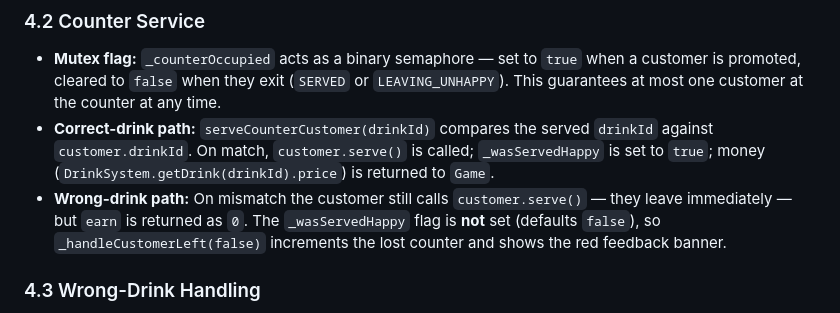
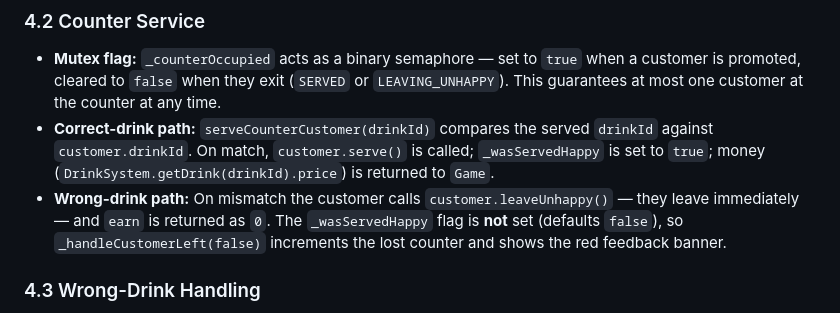
Before and after one commit to pp5ee/coffeshop, a Markdown page: docs/customer-state-machine.md, the part around the change. Drawn GitHub-style.

Commit message:
docs: align customer state machine documentation with corrected wrong-drink semantics
- Update analysis artifact to reflect that wrong drinks now correctly call leaveUnhappy() instead of serve()
- Ensure documentation accurately describes the customer state transitions
- Maintain consistency between code implementation and design documentation

```diff
--- a/docs/customer-state-machine.md
+++ b/docs/customer-state-machine.md
@@ -105,8 +105,8 @@ double-transitions when the patience timer fires concurrently with manager clean
 - **Correct-drink path:** `serveCounterCustomer(drinkId)` compares the served `drinkId`
   against `customer.drinkId`. On match, `customer.serve()` is called; `_wasServedHappy`
   is set to `true`; money (`DrinkSystem.getDrink(drinkId).price`) is returned to `Game`.
-- **Wrong-drink path:** On mismatch the customer still calls `customer.serve()` —
-  they leave immediately — but `earn` is returned as `0`. The `_wasServedHappy` flag
+- **Wrong-drink path:** On mismatch the customer calls `customer.leaveUnhappy()` —
+  they leave immediately — and `earn` is returned as `0`. The `_wasServedHappy` flag
   is **not** set (defaults `false`), so `_handleCustomerLeft(false)` increments the
   lost counter and shows the red feedback banner.
 
```
